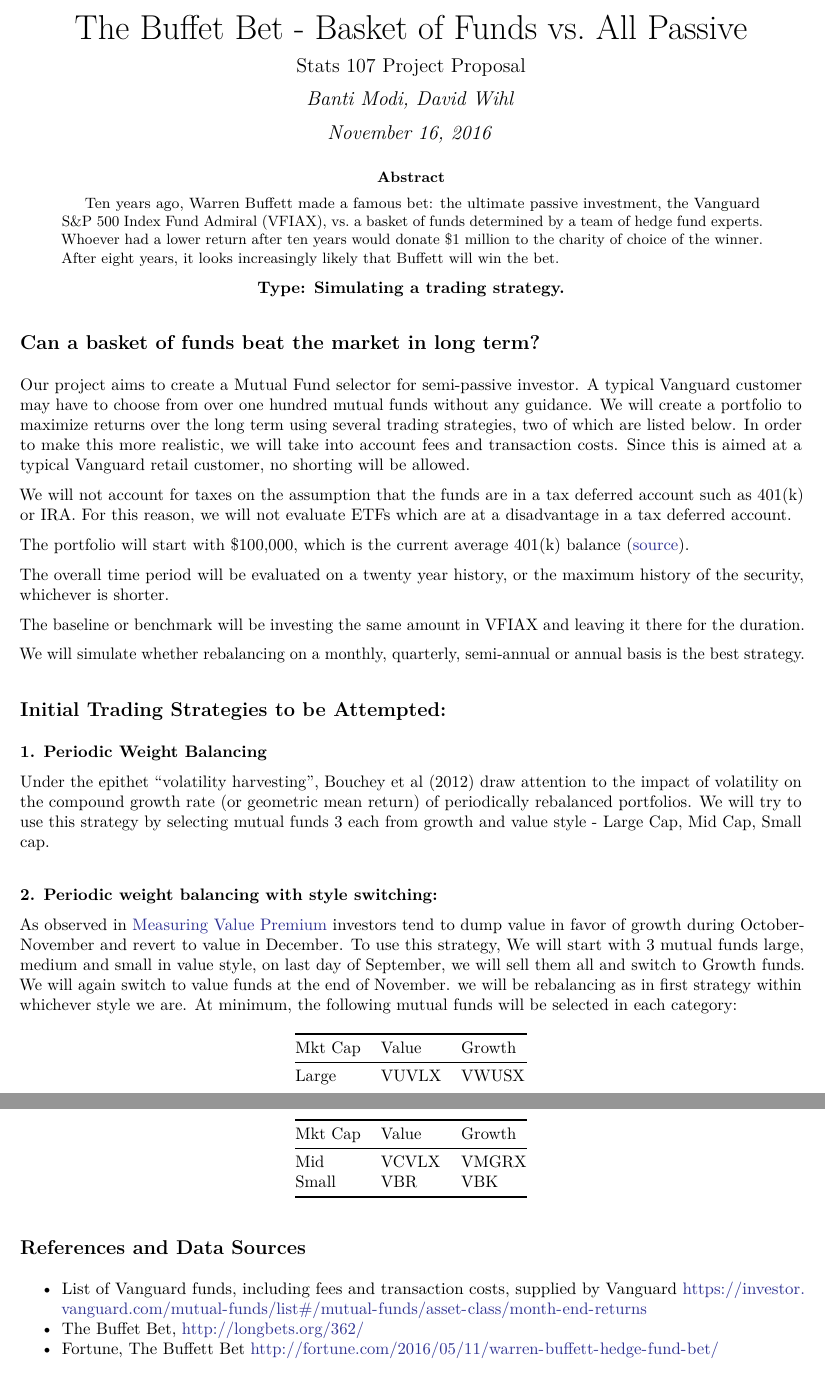
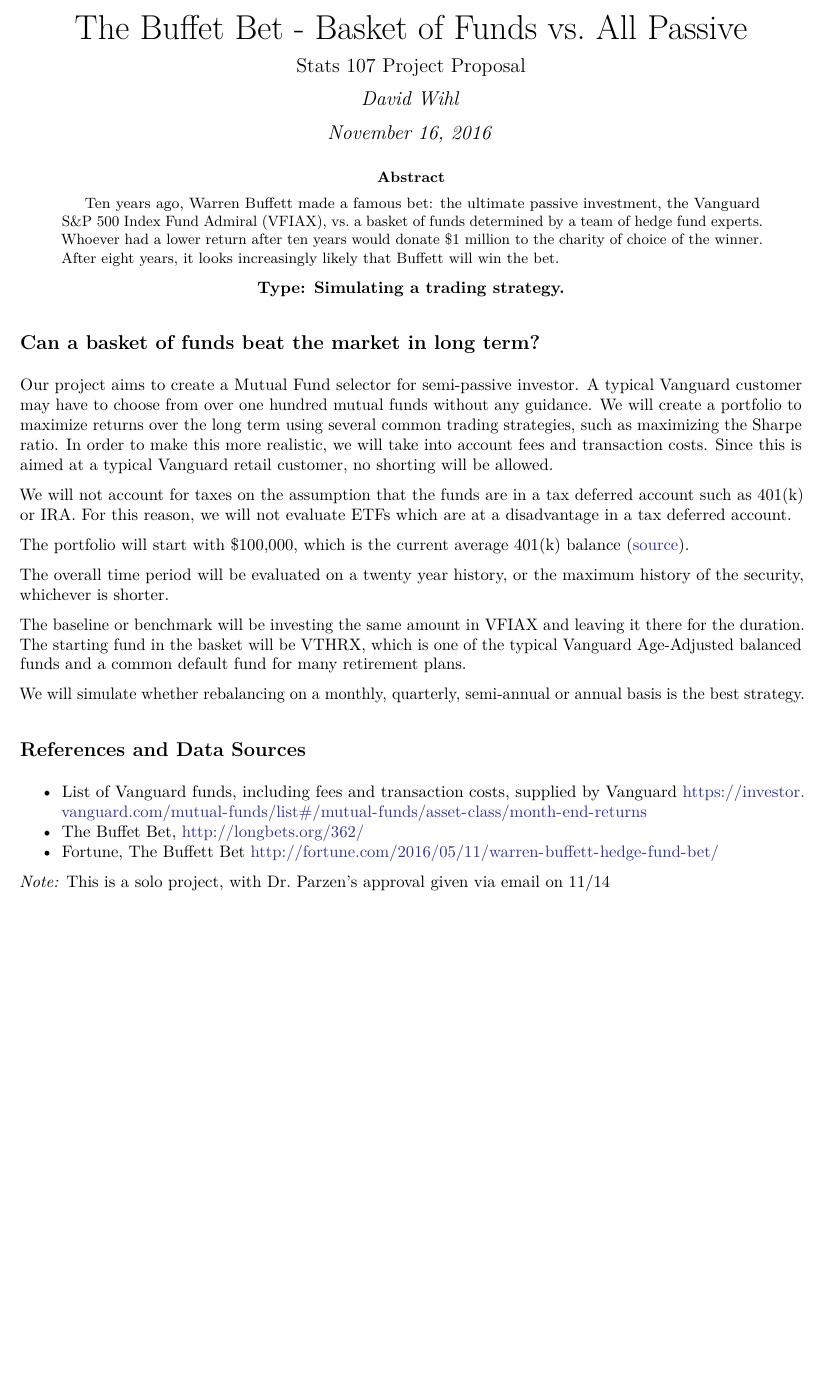
Before and after one commit to wihl/stats107-project, an R Markdown document (proposal.Rmd): two parts of pages 1 and 2 of 2 before the commit and part of the page after it, the two joined at a grey line, cut so that both start at the same text, the shorter picture padded with empty space. The pictures show the output file proposal.pdf that the author committed with the source.

Commit message:
going solo. Proposal finalized

```diff
--- a/proposal.Rmd
+++ b/proposal.Rmd
@@ -1,7 +1,7 @@
 ---
 title: "The Buffet Bet - Basket of Funds vs. All Passive"
 subtitle: "Stats 107 Project Proposal"
-author: "Banti Modi, David Wihl"
+author: "David Wihl"
 date: "November 16, 2016"
 output:  pdf_document
 linkcolor: blue
@@ -14,7 +14,7 @@
 
 ## Can a basket of funds beat the market in long term?
 
-Our project aims to create a Mutual Fund selector for semi-passive investor. A typical Vanguard customer may have to choose from over one hundred mutual funds without any guidance. We will create a portfolio to maximize returns over the long term using several trading strategies, two of which are listed below. In order to make this more realistic, we will take into account fees and transaction costs. Since this is aimed at a typical Vanguard retail customer, no shorting will be allowed.
+Our project aims to create a Mutual Fund selector for semi-passive investor. A typical Vanguard customer may have to choose from over one hundred mutual funds without any guidance. We will create a portfolio to maximize returns over the long term using several common trading strategies, such as maximizing the Sharpe ratio. In order to make this more realistic, we will take into account fees and transaction costs. Since this is aimed at a typical Vanguard retail customer, no shorting will be allowed.
 
 We will not account for taxes on the assumption that the funds are in a tax deferred account such as 401(k) or
 IRA. For this reason, we will not evaluate ETFs which are at a disadvantage in a tax deferred account.
@@ -25,27 +25,12 @@
 The overall time period will be evaluated on a twenty year history, or the maximum history of the security, whichever is shorter.
 
 The baseline or benchmark will be investing the same amount in VFIAX and leaving it
-there for the duration.
+there for the duration. The starting fund in the basket will be
+VTHRX, which is one of the typical Vanguard Age-Adjusted balanced
+funds and a common default fund for many retirement plans.
 
  We will simulate whether rebalancing on a monthly, quarterly, semi-annual or annual basis is the best strategy.
 
-## Initial Trading Strategies to be Attempted:
-
-#### 1. Periodic Weight Balancing
-
-Under the epithet “volatility harvesting”, Bouchey et al (2012) draw attention to the impact of volatility on the compound growth rate (or geometric mean return) of periodically rebalanced
-portfolios. We will try to use this strategy by selecting mutual funds 3 each from growth and value style - Large Cap, Mid Cap, Small cap.
-
-####2. Periodic weight balancing with style switching:
-
-As observed in \href {https://www.cxoadvisory.com/4068/value-premium/measuring-the-value-premium-with-style-etfs/#more-4068} {Measuring Value Premium} investors tend to dump value in favor of growth during October-November and revert to value in December. To use this strategy, We will start with 3 mutual funds large, medium and small in value style,  on last day of September, we will sell them all and switch to Growth funds. We will again switch to  value funds at the end of November. we will be rebalancing as in first strategy within whichever style we are. At minimum, the following mutual funds will be selected in each category:
-
-
-Mkt Cap   | Value         | Growth
------ | ------------- | -------------
-Large | VUVLX         | VWUSX
-Mid   | VCVLX         | VMGRX
-Small | VBR           | VBK
 
 
 ## References and Data Sources
@@ -53,3 +38,5 @@
 * List of Vanguard funds, including fees and transaction costs, supplied by Vanguard https://investor.vanguard.com/mutual-funds/list#/mutual-funds/asset-class/month-end-returns
 * The Buffet Bet, http://longbets.org/362/
 * Fortune, The Buffett Bet http://fortune.com/2016/05/11/warren-buffett-hedge-fund-bet/
+
+*Note:* This is a solo project, with Dr. Parzen's approval given via email on  11/14
```
Also changed, not shown: proposal.pdf.
